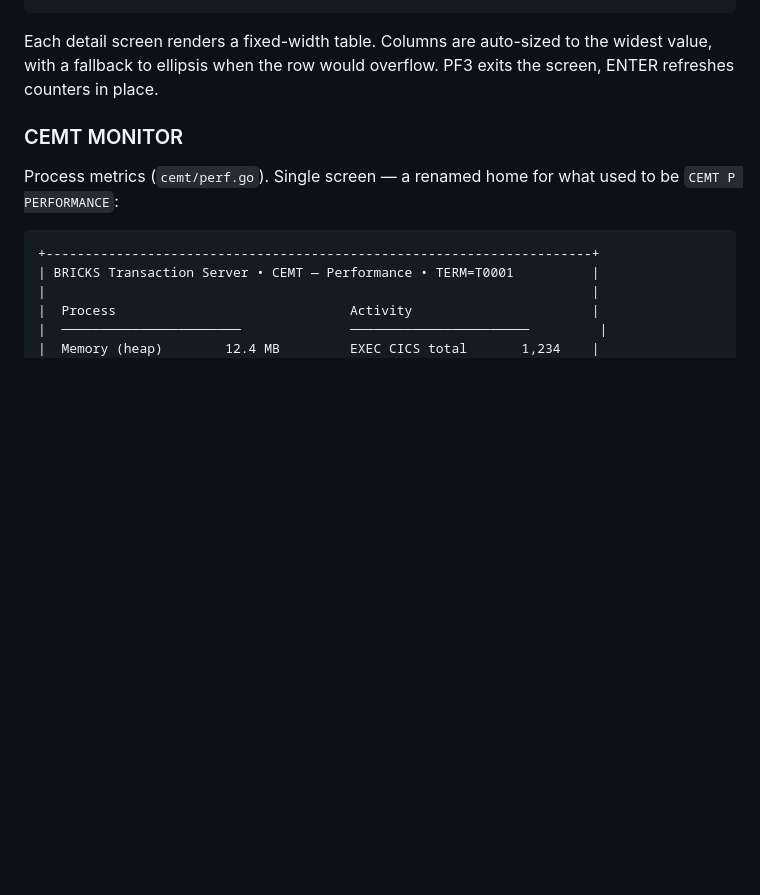
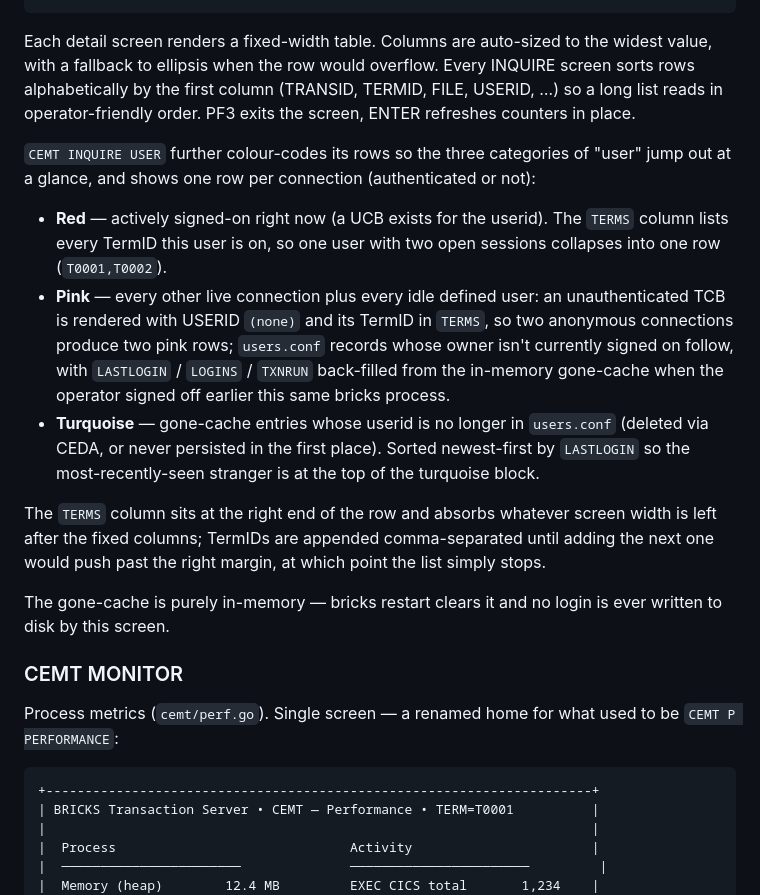
Before and after one commit to bennettpe/BRICKS_TS, a Markdown page: README.md, the part around one of its changes. Rendered like a GitHub page; blank space fills up the shorter version.

Commit message:
2.4.6 CEMT Inquire User shows all users and history"

```diff
--- a/README.md
+++ b/README.md
@@ -1235,7 +1235,37 @@ C  CONTROLBLOCKS   TCBs / UCBs / TXCBs / FCBs (admin)
 
 Each detail screen renders a fixed-width table. Columns are auto-sized
 to the widest value, with a fallback to ellipsis when the row would
-overflow. PF3 exits the screen, ENTER refreshes counters in place.
+overflow. Every INQUIRE screen sorts rows alphabetically by the
+first column (TRANSID, TERMID, FILE, USERID, …) so a long list reads
+in operator-friendly order. PF3 exits the screen, ENTER refreshes
+counters in place.
+
+`CEMT INQUIRE USER` further colour-codes its rows so the three
+categories of "user" jump out at a glance, and shows one row per
+connection (authenticated or not):
+
+* **Red** — actively signed-on right now (a UCB exists for the userid).
+  The `TERMS` column lists every TermID this user is on, so one user
+  with two open sessions collapses into one row (`T0001,T0002`).
+* **Pink** — every other live connection plus every idle defined user:
+  an unauthenticated TCB is rendered with USERID `(none)` and its
+  TermID in `TERMS`, so two anonymous connections produce two pink
+  rows; `users.conf` records whose owner isn't currently signed on
+  follow, with `LASTLOGIN` / `LOGINS` / `TXNRUN` back-filled from the
+  in-memory gone-cache when the operator signed off earlier this same
+  bricks process.
+* **Turquoise** — gone-cache entries whose userid is no longer in
+  `users.conf` (deleted via CEDA, or never persisted in the first
+  place). Sorted newest-first by `LASTLOGIN` so the most-recently-seen
+  stranger is at the top of the turquoise block.
+
+The `TERMS` column sits at the right end of the row and absorbs
+whatever screen width is left after the fixed columns; TermIDs are
+appended comma-separated until adding the next one would push past
+the right margin, at which point the list simply stops.
+
+The gone-cache is purely in-memory — bricks restart clears it and no
+login is ever written to disk by this screen.
 
 ### CEMT MONITOR
 
```
Also changed, not shown: other parts of README.md (+0 -10 lines).
